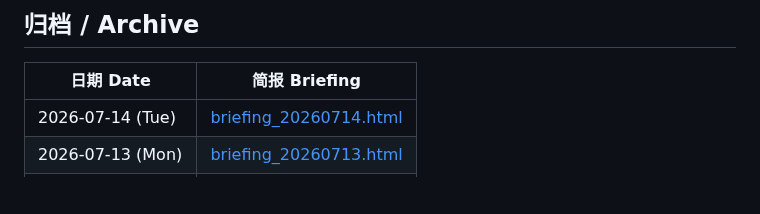
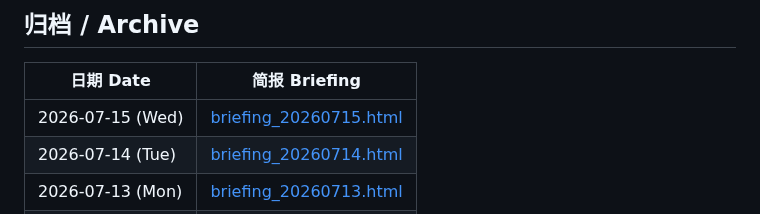
Before and after one commit to Cruise-Ling/3d-printing-daily, a Markdown page: README.md, the part around the change. Rendered like a GitHub page; blank space fills up the shorter version.

Commit message:
publish daily briefing 20260715

```diff
--- a/README.md
+++ b/README.md
@@ -31,6 +31,7 @@
 
 | 日期 Date | 简报 Briefing |
 |-----------|--------------|
+| 2026-07-15 (Wed) | [briefing_20260715.html](briefing_20260715.html) |
 | 2026-07-14 (Tue) | [briefing_20260714.html](briefing_20260714.html) |
 | 2026-07-13 (Mon) | [briefing_20260713.html](briefing_20260713.html) |
 | 2026-07-10 (Fri) | [briefing_20260710.html](briefing_20260710.html) |
```
